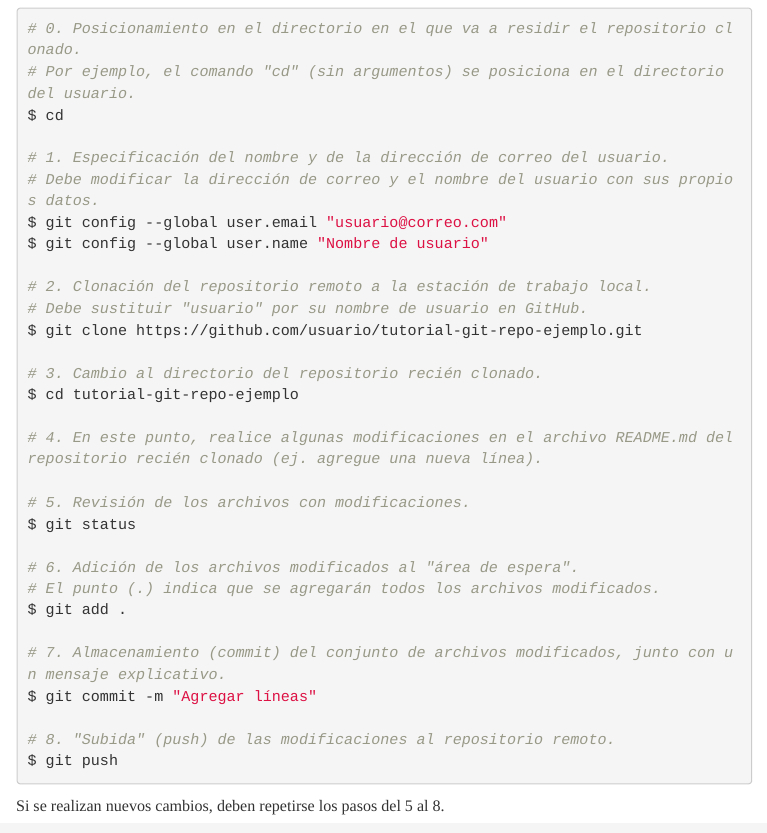
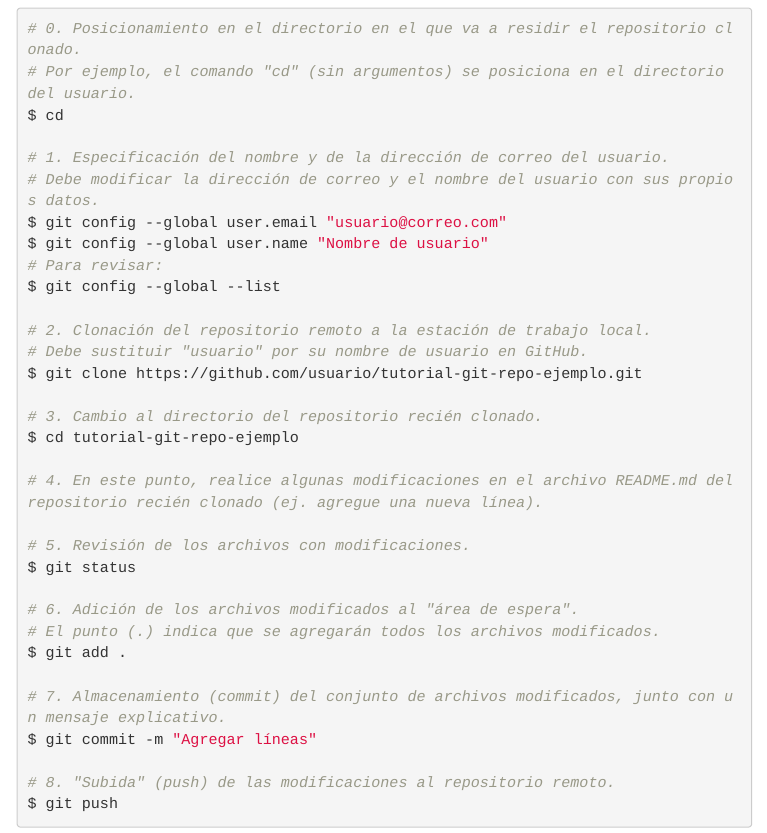
Before and after one commit to jmviquez/leccion-05-git, an R Markdown document (index.Rmd): the page in a window 1100 px wide, from 2700 px down. The pictures show the output file index.html that the author committed with the source, opened offline; menus at the side of the page are left out.

Commit message:
Agregar comando para revisar opciones globales de Git

```diff
--- a/index.Rmd
+++ b/index.Rmd
@@ -84,6 +84,8 @@ $ cd
 # Debe modificar la dirección de correo y el nombre del usuario con sus propios datos.
 $ git config --global user.email "usuario@correo.com"
 $ git config --global user.name "Nombre de usuario"
+# Para revisar:
+$ git config --global --list
 
 # 2. Clonación del repositorio remoto a la estación de trabajo local.
 # Debe sustituir "usuario" por su nombre de usuario en GitHub.
```
Also changed, not shown: index.html.
